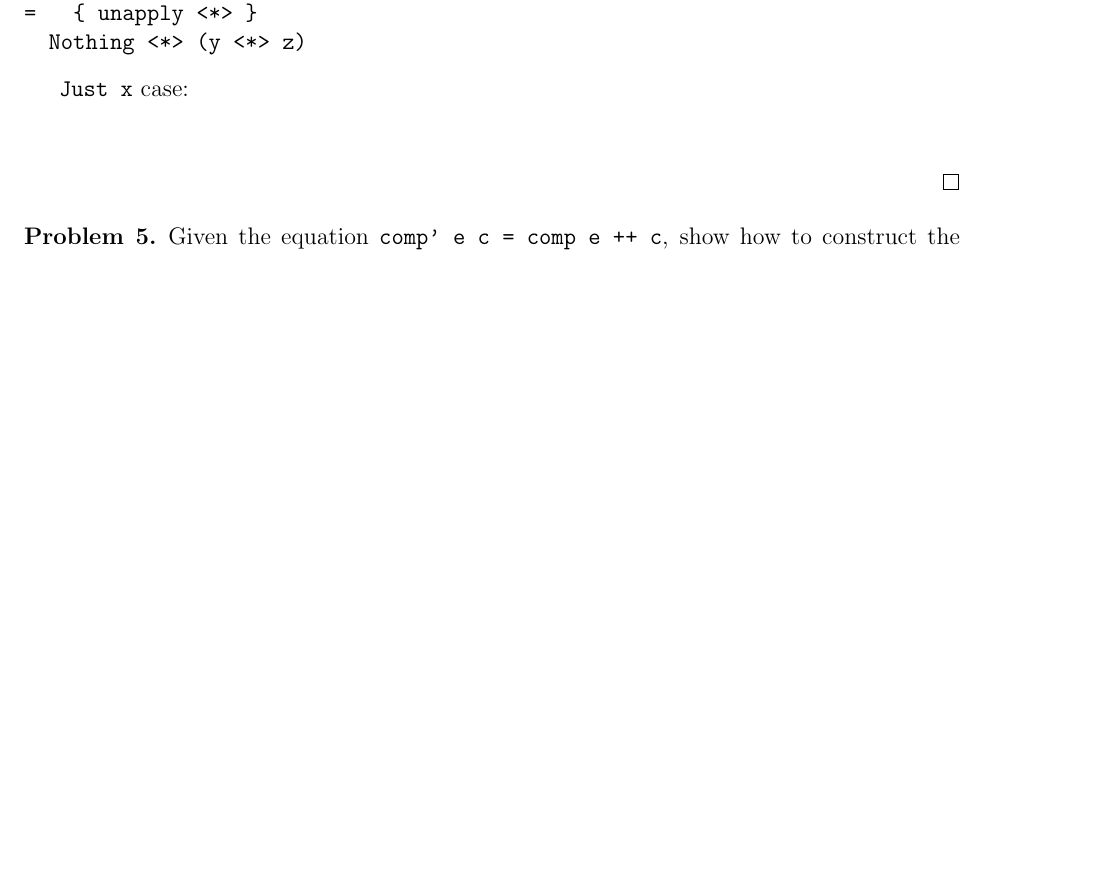
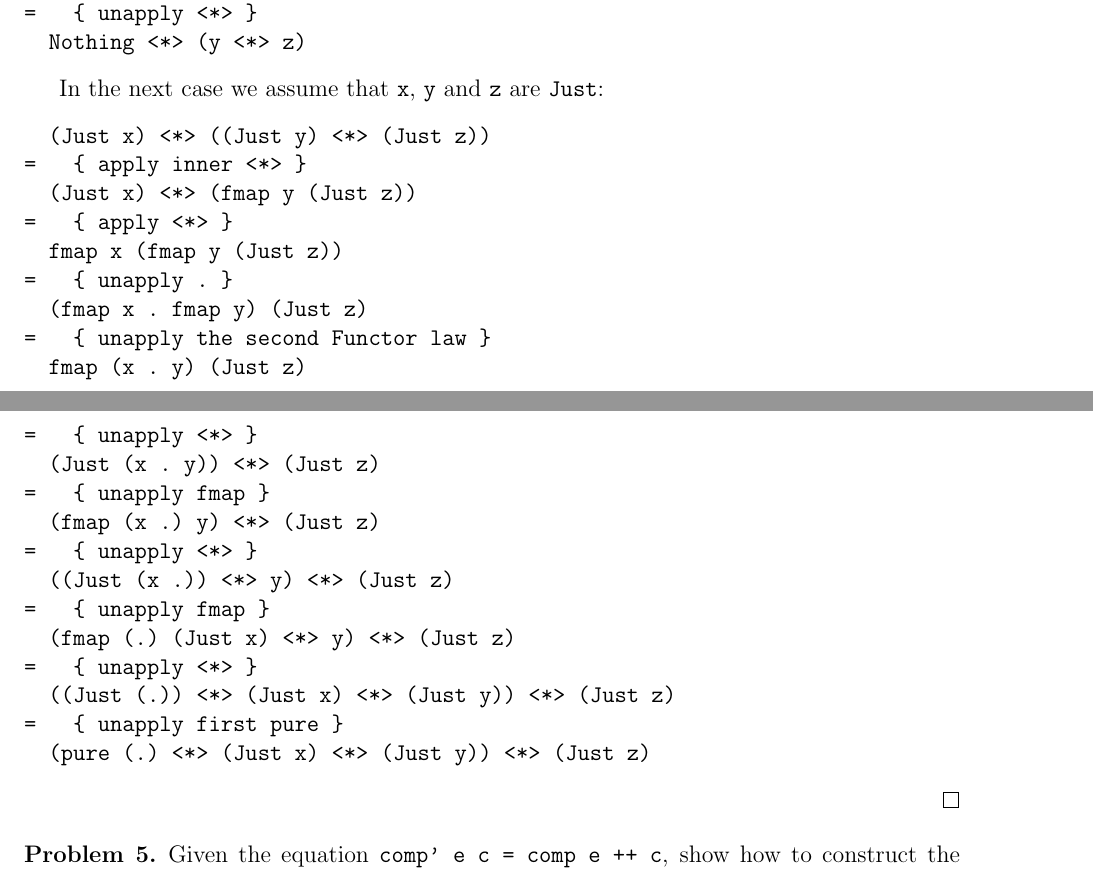
Before and after one commit to gfornari/functional-languages, a LaTeX document (reasoning-about-programs/reasoning-about-programs.tex): part of page 6 of 7 before the commit and two parts of pages 6 and 7 of 8 after it, the two joined at a grey line, cut so that both start at the same text, the shorter picture padded with empty space. Compiled offline with pdfLaTeX.

Commit message:
Add proof of the fourth applicative law for Maybe

```diff
--- a/reasoning-about-programs/reasoning-about-programs.tex
+++ b/reasoning-about-programs/reasoning-about-programs.tex
@@ -338,9 +338,30 @@ We want to prove that \verb|x <*> (y <*> z) = (pure (.) <*> x <*> y) <*> z| hold
   Nothing <*> (y <*> z)
 \end{code}
 
-\verb|Just x| case:
+In the next case we assume that \verb|x|, \verb|y| and \verb|z| are \verb|Just|:
 
 \begin{code}
+  (Just x) <*> ((Just y) <*> (Just z))
+=   { apply inner <*> }
+  (Just x) <*> (fmap y (Just z))
+=   { apply <*> }
+  fmap x (fmap y (Just z))
+=   { unapply . }
+  (fmap x . fmap y) (Just z)
+=   { unapply the second Functor law }
+  fmap (x . y) (Just z)
+=   { unapply <*> }
+  (Just (x . y)) <*> (Just z)
+=   { unapply fmap }
+  (fmap (x .) y) <*> (Just z)
+=   { unapply <*> }
+  ((Just (x .)) <*> y) <*> (Just z)
+=   { unapply fmap }
+  (fmap (.) (Just x) <*> y) <*> (Just z)
+=   { unapply <*> }
+  ((Just (.)) <*> (Just x) <*> (Just y)) <*> (Just z)
+=   { unapply first pure }
+  (pure (.) <*> (Just x) <*> (Just y)) <*> (Just z)
 \end{code}
 \end{proof}
 
```
